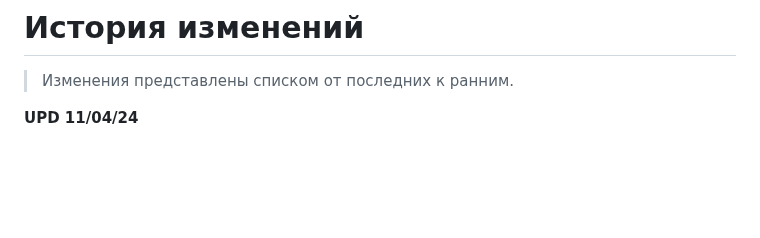
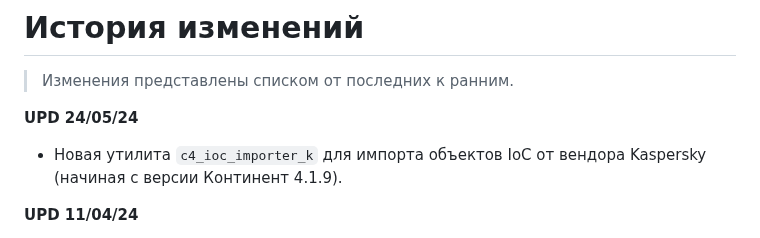
Before and after one commit to itseccode/c4_tools, a Markdown page: patch_notes.md, the part around the change. Rendered like a GitHub page; blank space fills up the shorter version.

```diff
--- a/patch_notes.md
+++ b/patch_notes.md
@@ -1,6 +1,10 @@
 # История изменений
 
 > Изменения представлены списком от последних к ранним.
+
+**UPD 24/05/24**
+
+- Новая утилита `c4_ioc_importer_k` для импорта объектов IoC от вендора Kaspersky (начиная с версии Континент 4.1.9).
 
 **UPD 11/04/24**
 
```
